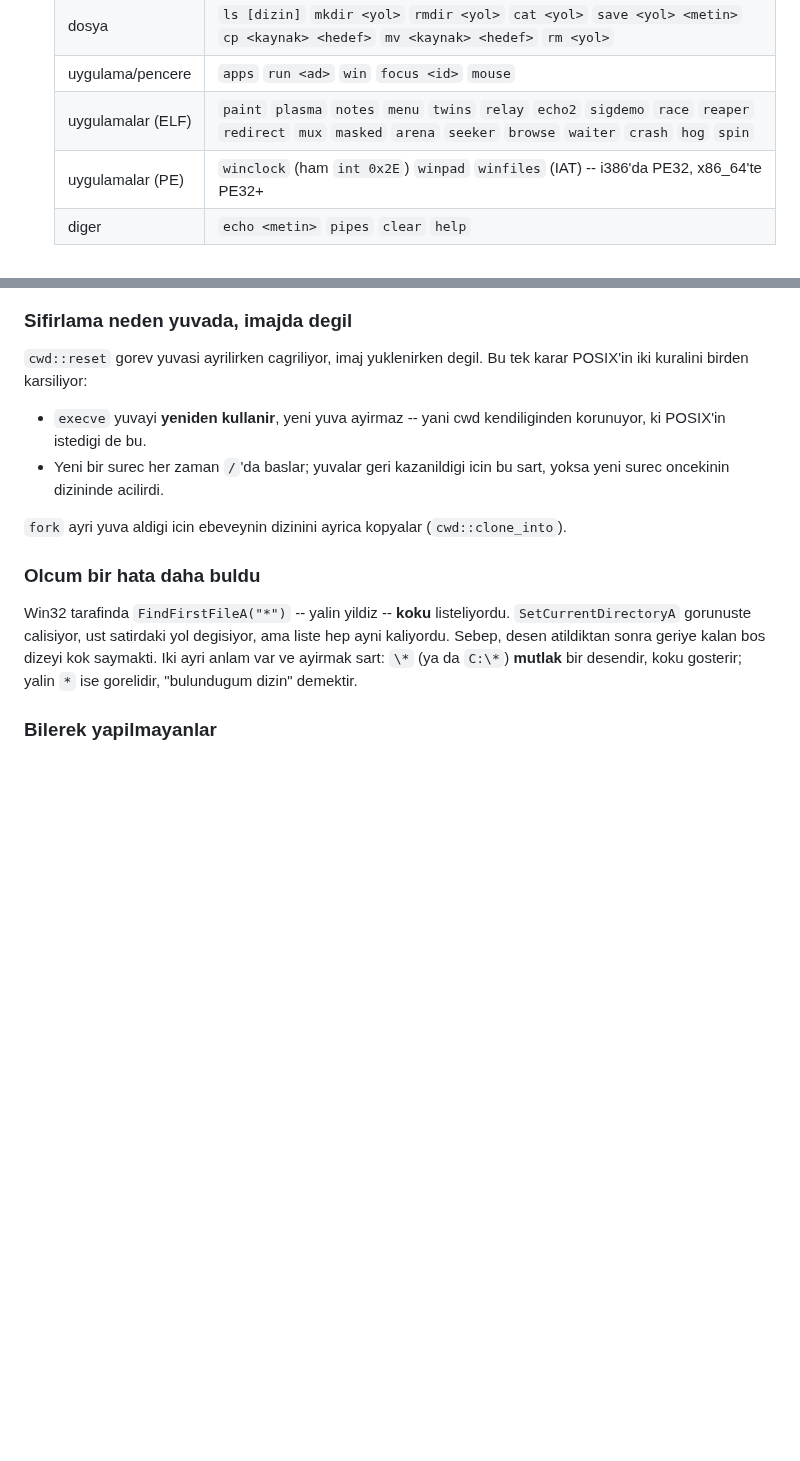
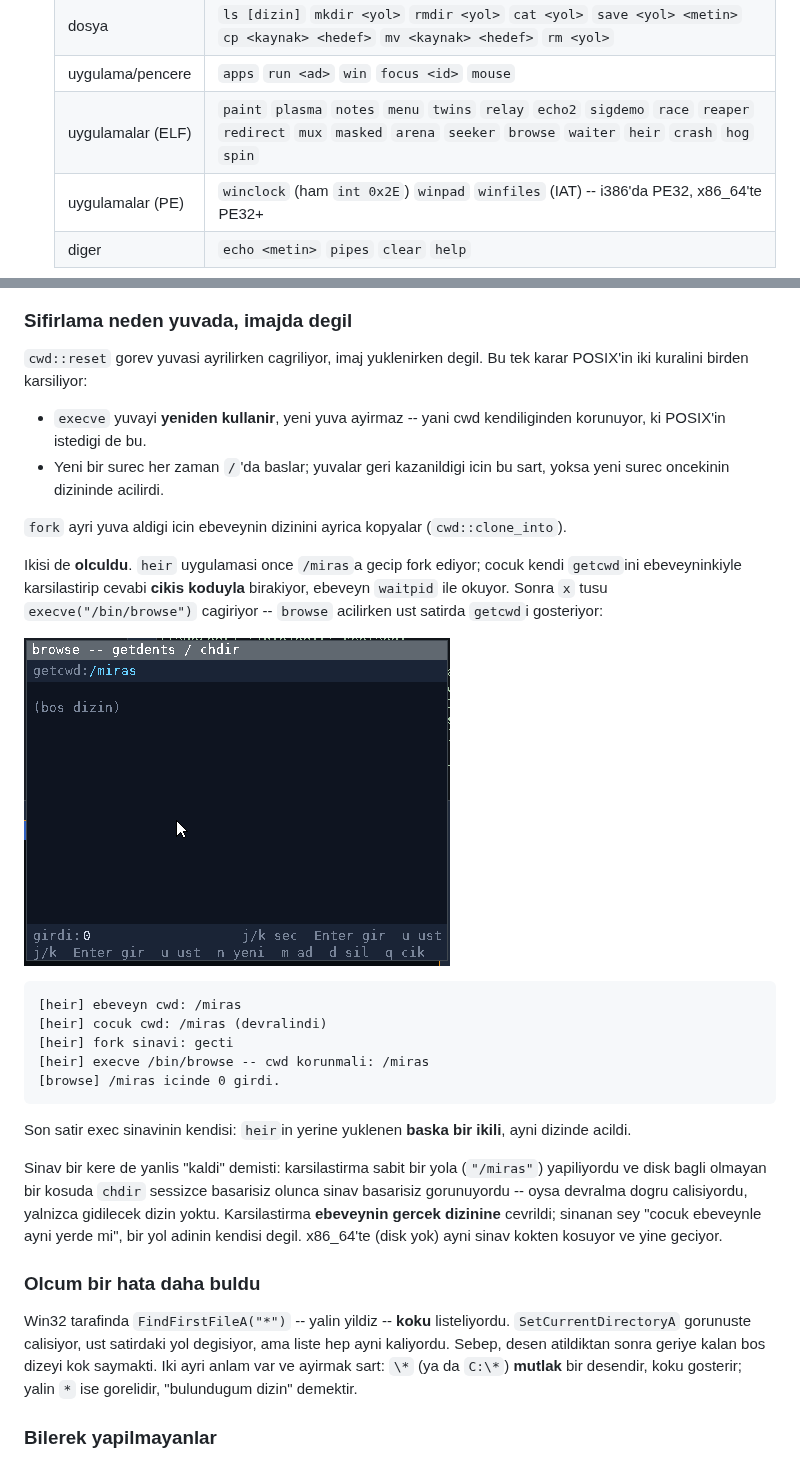
Before and after one commit to ayberkcn8181/the-cursed-moon-kernel, a Markdown page: README.md, 2 parts joined by grey strips. Rendered like a GitHub page; pictures changed too: docs/screenshot-heir.png (added); blank space fills up the shorter version.

````diff
--- a/README.md
+++ b/README.md
@@ -89,7 +89,7 @@ Ekranda gorunenler:
   | bellek/disk | `mem` `disk` `df` `format onayla` `sync` `install onayla` |
   | dosya | `ls [dizin]` `mkdir <yol>` `rmdir <yol>` `cat <yol>` `save <yol> <metin>` `cp <kaynak> <hedef>` `mv <kaynak> <hedef>` `rm <yol>` |
   | uygulama/pencere | `apps` `run <ad>` `win` `focus <id>` `mouse` |
-  | uygulamalar (ELF) | `paint` `plasma` `notes` `menu` `twins` `relay` `echo2` `sigdemo` `race` `reaper` `redirect` `mux` `masked` `arena` `seeker` `browse` `waiter` `crash` `hog` `spin` |
+  | uygulamalar (ELF) | `paint` `plasma` `notes` `menu` `twins` `relay` `echo2` `sigdemo` `race` `reaper` `redirect` `mux` `masked` `arena` `seeker` `browse` `waiter` `heir` `crash` `hog` `spin` |
   | uygulamalar (PE) | `winclock` (ham `int 0x2E`) `winpad` `winfiles` (IAT) -- i386'da PE32, x86_64'te PE32+ |
   | diger | `echo <metin>` `pipes` `clear` `help` |
 - **Sistem Gunlugu** -- cekirdek kaydinin canli goruntusu (konsol halka
@@ -1811,6 +1811,33 @@ Bu tek karar POSIX'in iki kuralini birden karsiliyor:
 
 `fork` ayri yuva aldigi icin ebeveynin dizinini ayrica kopyalar
 (`cwd::clone_into`).
+
+Ikisi de **olculdu**. `heir` uygulamasi once `/miras`a gecip fork
+ediyor; cocuk kendi `getcwd`ini ebeveyninkiyle karsilastirip cevabi
+**cikis koduyla** birakiyor, ebeveyn `waitpid` ile okuyor. Sonra `x`
+tusu `execve("/bin/browse")` cagiriyor -- `browse` acilirken ust
+satirda `getcwd`i gosteriyor:
+
+![heir](docs/screenshot-heir.png)
+
+```text
+[heir] ebeveyn cwd: /miras
+[heir] cocuk cwd: /miras (devralindi)
+[heir] fork sinavi: gecti
+[heir] execve /bin/browse -- cwd korunmali: /miras
+[browse] /miras icinde 0 girdi.
+```
+
+Son satir exec sinavinin kendisi: `heir`in yerine yuklenen **baska bir
+ikili**, ayni dizinde acildi.
+
+Sinav bir kere de yanlis "kaldi" demisti: karsilastirma sabit bir yola
+(`"/miras"`) yapiliyordu ve disk bagli olmayan bir kosuda `chdir`
+sessizce basarisiz olunca sinav basarisiz gorunuyordu -- oysa devralma
+dogru calisiyordu, yalnizca gidilecek dizin yoktu. Karsilastirma
+**ebeveynin gercek dizinine** cevrildi; sinanan sey "cocuk ebeveynle
+ayni yerde mi", bir yol adinin kendisi degil. x86_64'te (disk yok) ayni
+sinav kokten kosuyor ve yine geciyor.
 
 ### Olcum bir hata daha buldu
 
````
Also changed, not shown: 6 other files.
